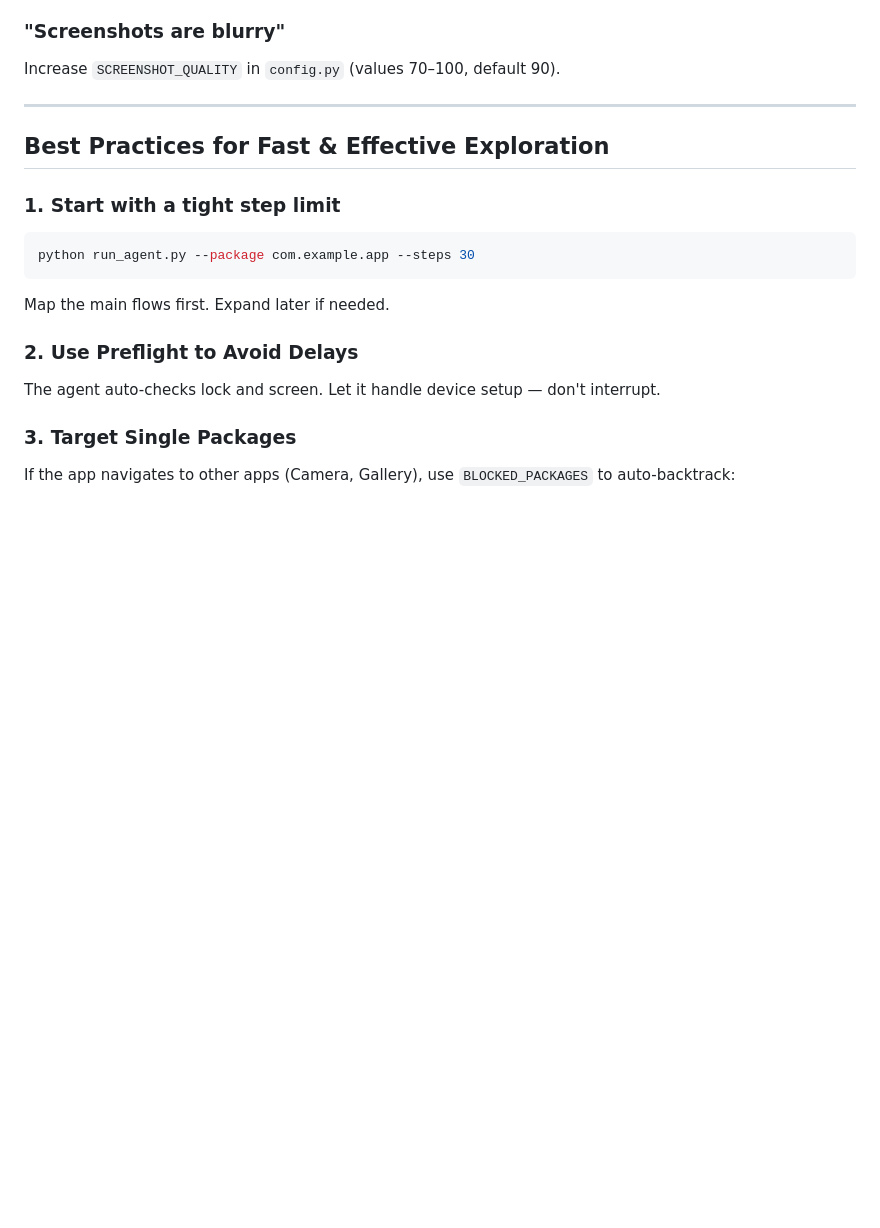
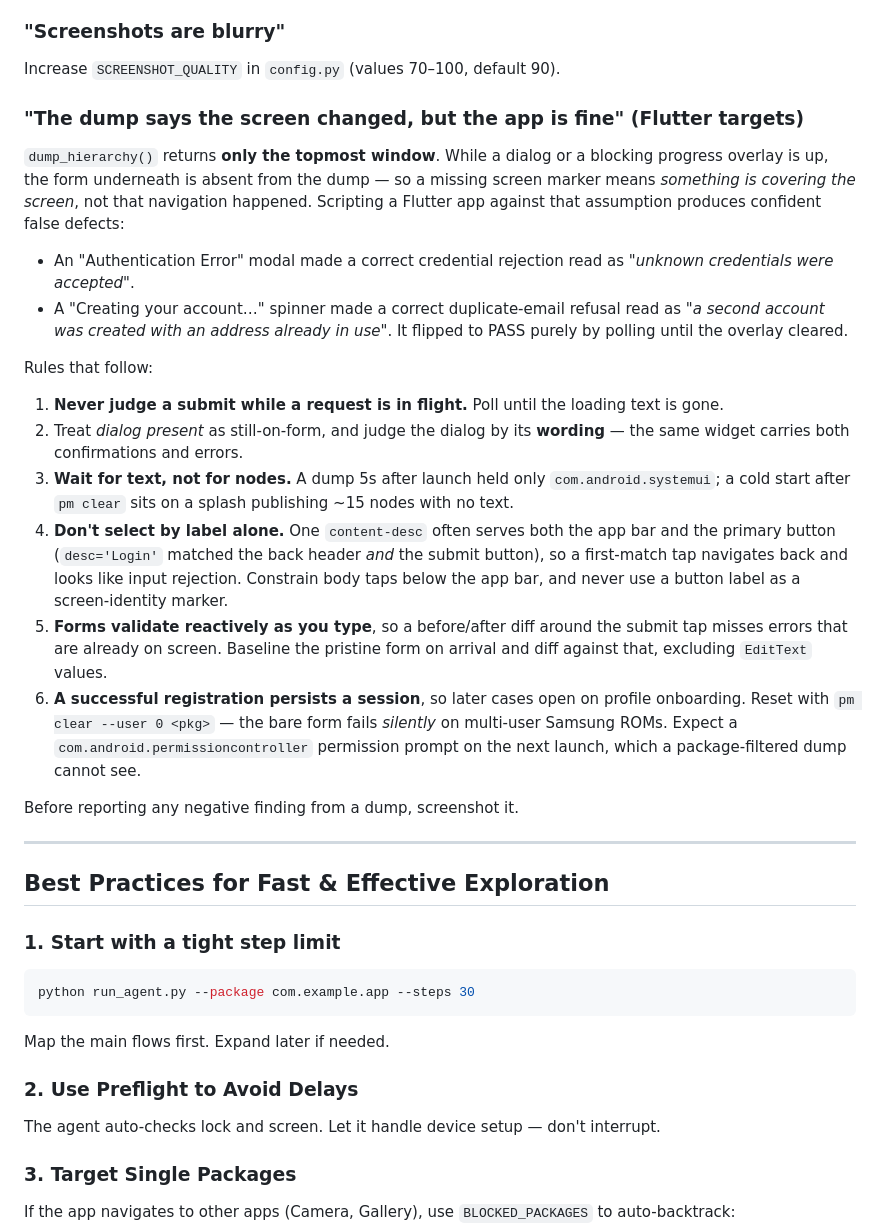
Before and after one commit to MRsiyam16/android-agent, a Markdown page: README.md, the part around the change. Rendered like a GitHub page; blank space fills up the shorter version.

Commit message:
docs: record Flutter UI-dump traps found testing the Metaesthetics auth module
dump_hierarchy() returns only the topmost window, so a dialog or an in-flight
progress overlay hides the form underneath. Judging a submit at that moment
reported "unknown credentials were accepted" and "a second account was created
with an address already in use" against an app that was refusing both correctly.

Also covers: waiting for text rather than nodes (splash publishes ~15 textless
nodes), one content-desc serving both the app bar and the primary button,
reactive validation defeating before/after text diffs, and resetting a persisted
session with `pm clear --user 0` (the bare form fails silently on Samsung ROMs).

The suite that found these is a gitignored test_*.py, so the knowledge is
recorded here per the repo's standing rule.

Co-Authored-By: Claude Opus 5 (1M context) <noreply@anthropic.com>

```diff
--- a/README.md
+++ b/README.md
@@ -212,6 +212,39 @@ Open dashboard Settings → toggle "Tap markers" on (it's in the Display section
 ### "Screenshots are blurry"
 Increase `SCREENSHOT_QUALITY` in `config.py` (values 70–100, default 90).
 
+### "The dump says the screen changed, but the app is fine" (Flutter targets)
+`dump_hierarchy()` returns **only the topmost window**. While a dialog or a blocking
+progress overlay is up, the form underneath is absent from the dump — so a missing screen
+marker means *something is covering the screen*, not that navigation happened. Scripting a
+Flutter app against that assumption produces confident false defects:
+
+- An "Authentication Error" modal made a correct credential rejection read as
+  *"unknown credentials were accepted"*.
+- A "Creating your account…" spinner made a correct duplicate-email refusal read as
+  *"a second account was created with an address already in use"*. It flipped to PASS purely
+  by polling until the overlay cleared.
+
+Rules that follow:
+
+1. **Never judge a submit while a request is in flight.** Poll until the loading text is gone.
+2. Treat *dialog present* as still-on-form, and judge the dialog by its **wording** — the same
+   widget carries both confirmations and errors.
+3. **Wait for text, not for nodes.** A dump 5s after launch held only `com.android.systemui`;
+   a cold start after `pm clear` sits on a splash publishing ~15 nodes with no text.
+4. **Don't select by label alone.** One `content-desc` often serves both the app bar and the
+   primary button (`desc='Login'` matched the back header *and* the submit button), so a
+   first-match tap navigates back and looks like input rejection. Constrain body taps below
+   the app bar, and never use a button label as a screen-identity marker.
+5. **Forms validate reactively as you type**, so a before/after diff around the submit tap
+   misses errors that are already on screen. Baseline the pristine form on arrival and diff
+   against that, excluding `EditText` values.
+6. **A successful registration persists a session**, so later cases open on profile onboarding.
+   Reset with `pm clear --user 0 <pkg>` — the bare form fails *silently* on multi-user Samsung
+   ROMs. Expect a `com.android.permissioncontroller` permission prompt on the next launch,
+   which a package-filtered dump cannot see.
+
+Before reporting any negative finding from a dump, screenshot it.
+
 ---
 
 ## Best Practices for Fast & Effective Exploration
```
